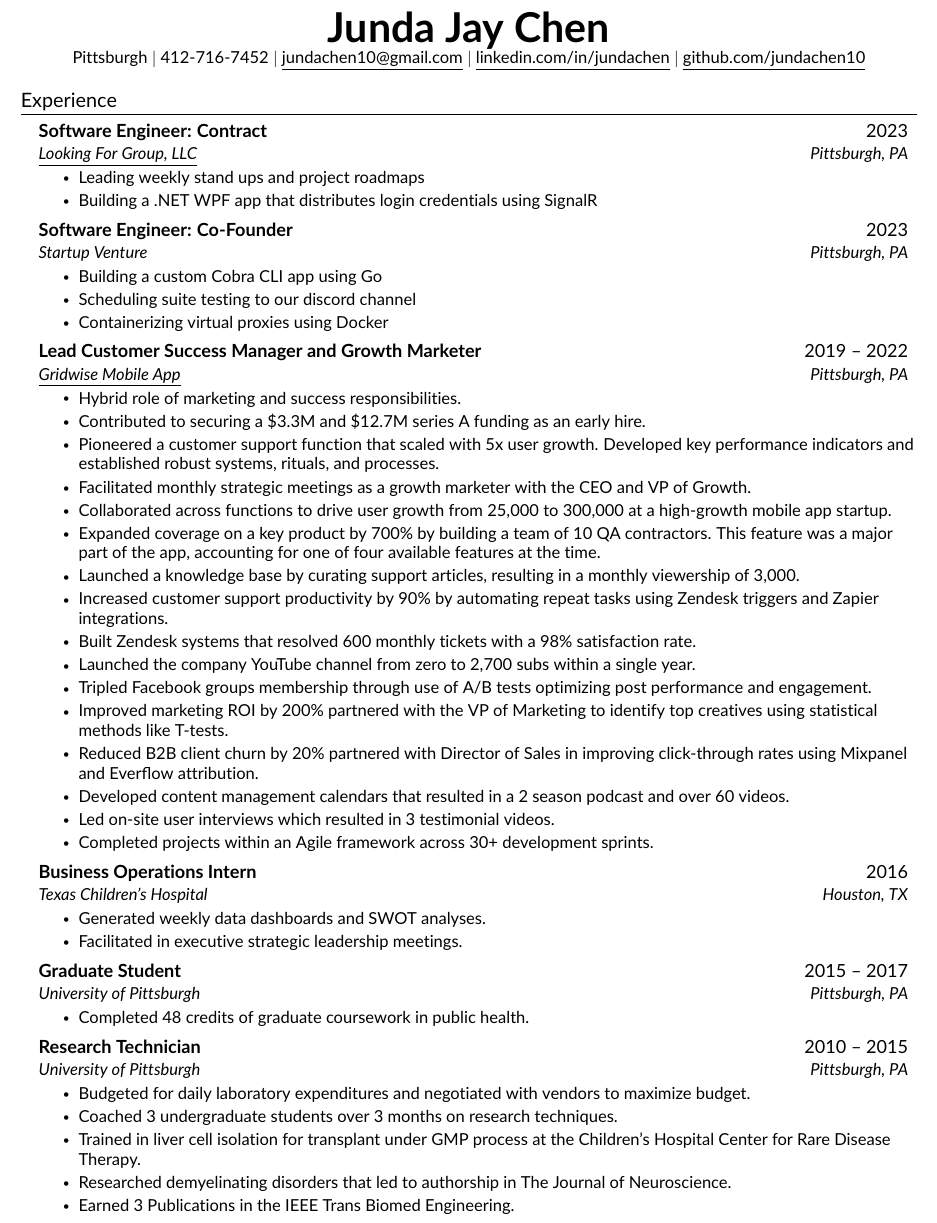
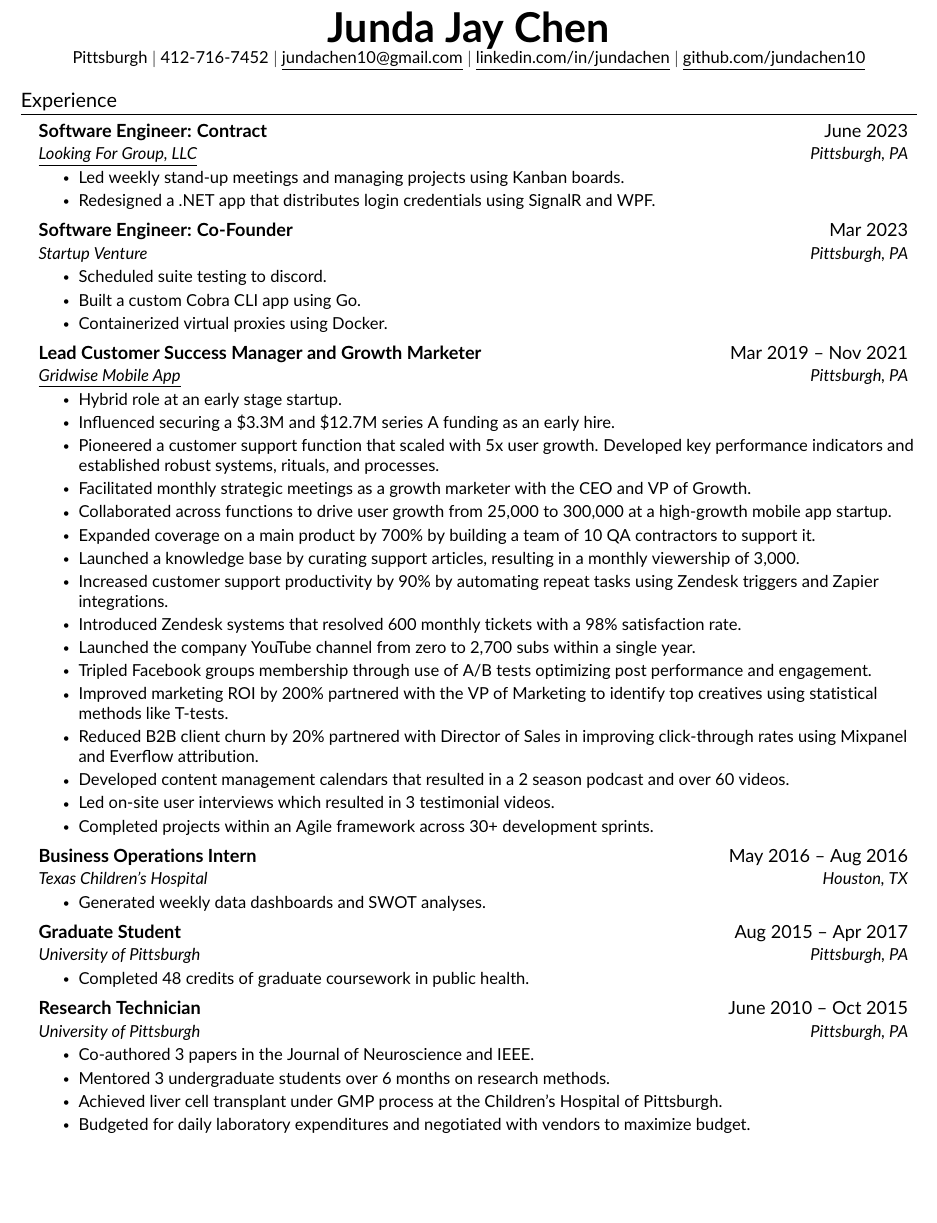
Before and after one commit to jundachen10/jays_resume, a LaTeX CV (resume.tex, which reads src/work.tex): part of page 1 of 2, cut so that both start at the same text, the shorter picture padded with empty space. Compiled offline with pdfLaTeX.

Commit message:
♻️ update resume

```diff
--- a/src/work.tex
+++ b/src/work.tex
@@ -15,37 +15,37 @@
 
 %
 \resumeSubheading
-{Software Engineer: Contract}{2023}
+{Software Engineer: Contract}{June 2023}
 {{\href{https://www.linkedin.com/company/looking-for-group-llc}{\underline{Looking For Group, LLC}}}}{Pittsburgh, PA}
 \resumeItemListStart
-\resumeItem{Leading weekly stand ups and project roadmaps}
-\resumeItem{Building a .NET WPF app that distributes login credentials using SignalR}
+\resumeItem{Led weekly stand-up meetings and managing projects using Kanban boards.}
+\resumeItem{Redesigned a .NET app that distributes login credentials using SignalR and WPF.}
 \resumeItemListEnd
 
 %
 \resumeSubheading
-{Software Engineer: Co-Founder}{2023}
+{Software Engineer: Co-Founder}{Mar 2023}
 {Startup Venture}{Pittsburgh, PA}
 \resumeItemListStart
-\resumeItem{Building a custom Cobra CLI app using Go}
-\resumeItem{Scheduling suite testing to our discord channel}
-\resumeItem{Containerizing virtual proxies using Docker}
+\resumeItem{Scheduled suite testing to discord.}
+\resumeItem{Built a custom Cobra CLI app using Go.}
+\resumeItem{Containerized virtual proxies using Docker.}
 \resumeItemListEnd
 
 %
 \resumeSubheading
-{Lead Customer Success Manager and Growth Marketer}{2019 -- 2022}
+{Lead Customer Success Manager and Growth Marketer}{Mar 2019 -- Nov 2021}
 {{\href{https://www.linkedin.com/company/gridwise}{\underline{Gridwise Mobile App}}}}{Pittsburgh, PA}
 \resumeItemListStart
-\resumeItem{Hybrid role of marketing and success responsibilities.}
-\resumeItem{Contributed to securing a \$3.3M and \$12.7M series A funding as an early hire.}
+\resumeItem{Hybrid role at an early stage startup.}
+\resumeItem{Influenced securing a \$3.3M and \$12.7M series A funding as an early hire.}
 \resumeItem{Pioneered a customer support function that scaled with 5x user growth. Developed key performance indicators and established robust systems, rituals, and processes.}
 \resumeItem{Facilitated monthly strategic meetings as a growth marketer with the CEO and VP of Growth.}
 \resumeItem{Collaborated across functions to drive user growth from 25,000 to 300,000 at a high-growth mobile app startup.}
-\resumeItem{Expanded coverage on a key product by 700\% by building a team of 10 QA contractors. This feature was a major part of the app, accounting for one of four available features at the time.}
+\resumeItem{Expanded coverage on a main product by 700\% by building a team of 10 QA contractors to support it.}
 \resumeItem{Launched a knowledge base by curating support articles, resulting in a monthly viewership of 3,000.}
 \resumeItem{Increased customer support productivity by 90\% by automating repeat tasks using Zendesk triggers and Zapier integrations.}
-\resumeItem{Built Zendesk systems that resolved 600 monthly tickets with a 98\% satisfaction rate.}
+\resumeItem{Introduced Zendesk systems that resolved 600 monthly tickets with a 98\% satisfaction rate.}
 \resumeItem{Launched the company YouTube channel from zero to 2,700 subs within a single year.}
 \resumeItem{Tripled Facebook groups membership through use of A/B tests optimizing post performance and engagement.}
 \resumeItem{Improved marketing ROI by 200\% partnered with the VP of Marketing to identify top creatives using statistical methods like T-tests.}
@@ -57,16 +57,15 @@
 %
 
 \resumeSubheading
-{Business Operations Intern}{2016}
+{Business Operations Intern}{May 2016 -- Aug 2016}
 {Texas Children's Hospital}{Houston, TX}
 \resumeItemListStart
 \resumeItem{Generated weekly data dashboards and SWOT analyses.}
-\resumeItem{Facilitated in executive strategic leadership meetings.}
 \resumeItemListEnd
 
 %
 \resumeSubheading
-{Graduate Student}{2015 -- 2017}
+{Graduate Student}{Aug 2015 -- Apr 2017}
 {University of Pittsburgh}{Pittsburgh, PA}
 \resumeItemListStart
 \resumeItem{Completed 48 credits of graduate coursework in public health.}
@@ -74,14 +73,13 @@
 
 %
 \resumeSubheading
-{Research Technician}{2010 -- 2015}
+{Research Technician}{June 2010 -- Oct 2015}
 {University of Pittsburgh}{Pittsburgh, PA}
 \resumeItemListStart
+\resumeItem{Co-authored 3 papers in the Journal of Neuroscience and IEEE.}
+\resumeItem{Mentored 3 undergraduate students over 6 months on research methods.}
+\resumeItem{Achieved liver cell transplant under GMP process at the Children's Hospital of Pittsburgh.}
 \resumeItem{Budgeted for daily laboratory expenditures and negotiated with vendors to maximize budget.}
-\resumeItem{Coached 3 undergraduate students over 3 months on research techniques.}
-\resumeItem{Trained in liver cell isolation for transplant under GMP process at the Children's Hospital Center for Rare Disease Therapy.}
-\resumeItem{Researched demyelinating disorders that led to authorship in The Journal of Neuroscience.}
-\resumeItem{Earned 3 Publications in the IEEE Trans Biomed Engineering.}
 
 \resumeItemListEnd
 
```
